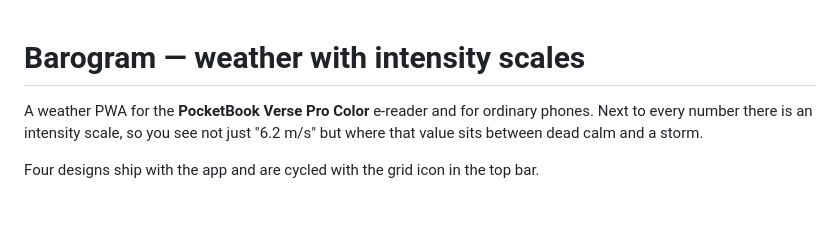
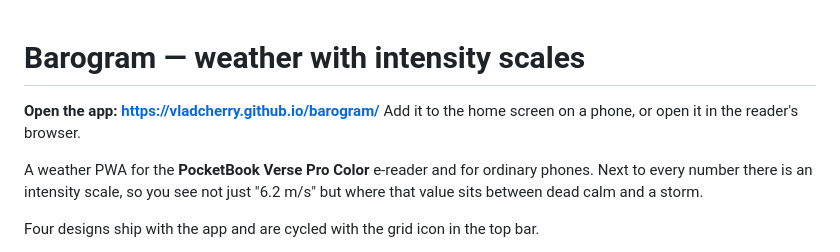
Before and after one commit to vladcherry/barogram, a Markdown page: README.md, the part around the change. Rendered like a GitHub page; blank space fills up the shorter version.

Commit message:
Put the live app URL at the top of the README
Pages is serving the site now, so the first thing the README says is where to
open it.

Co-Authored-By: Claude Opus 5 <noreply@anthropic.com>
Claude-Session: https://claude.ai/code/session_013SbFinGuhw9MJ6FtXFwKse

```diff
--- a/README.md
+++ b/README.md
@@ -1,4 +1,7 @@
 # Barogram — weather with intensity scales
+
+**Open the app: https://vladcherry.github.io/barogram/**
+Add it to the home screen on a phone, or open it in the reader's browser.
 
 A weather PWA for the **PocketBook Verse Pro Color** e-reader and for ordinary
 phones. Next to every number there is an intensity scale, so you see not just
```
